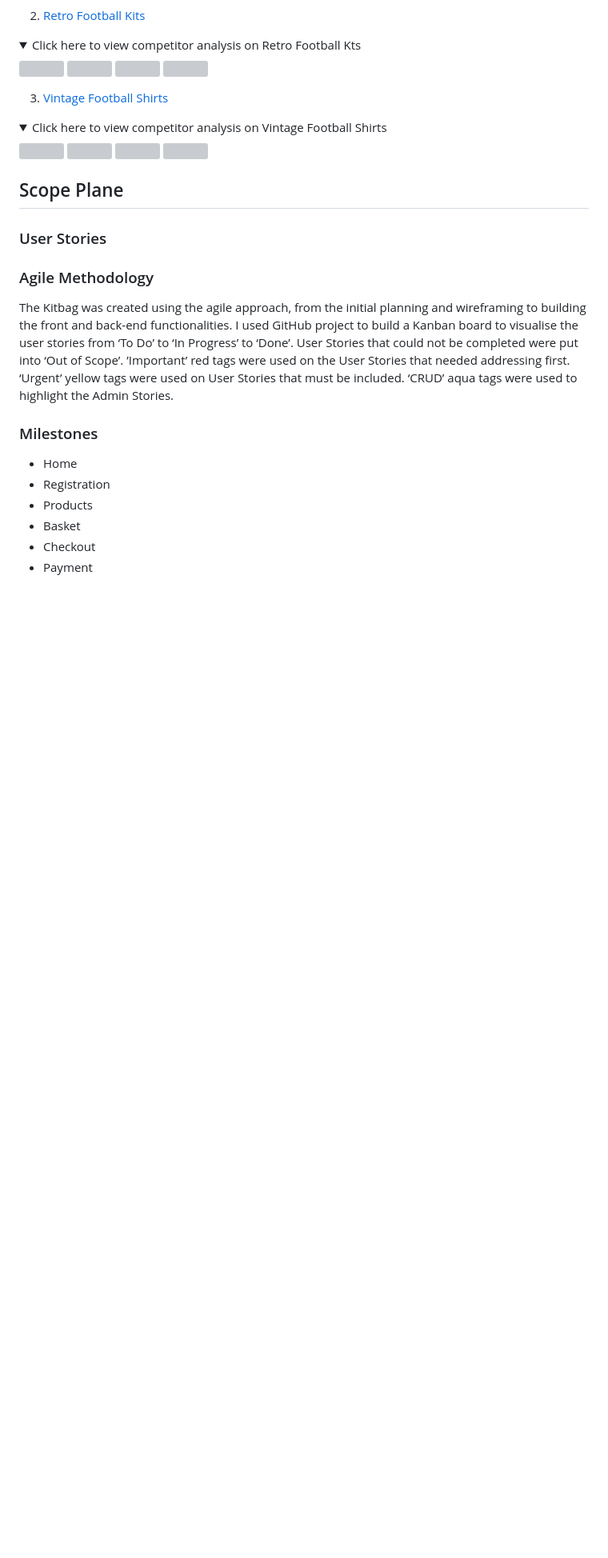
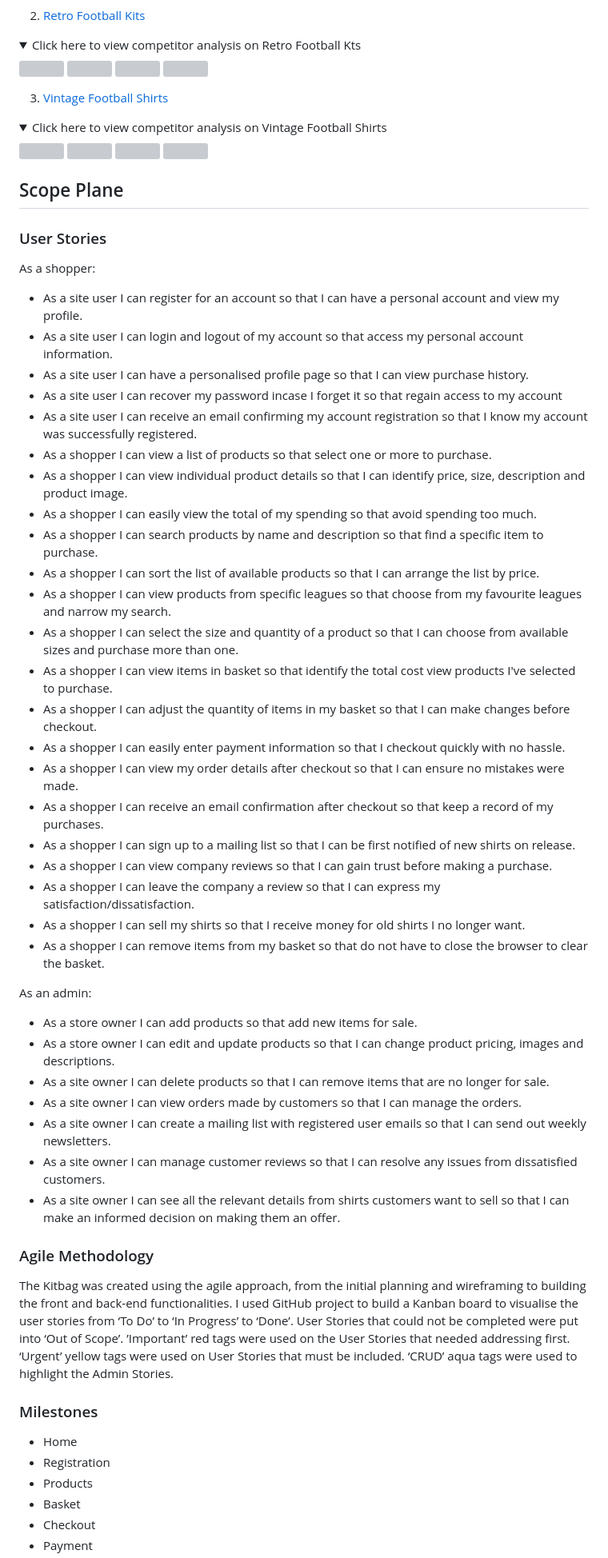
Before and after one commit to dansantinojones/the-kitbag, a Markdown page: README.md, the part around one of its changes. Shown at 80% size. GitHub-like rendering; folded sections open; blank space fills up the shorter version; grey boxes are pictures that could not be loaded.

Commit message:
Add user stories, features, privacy policy, fork, clone and zip

```diff
--- a/README.md
+++ b/README.md
@@ -62,6 +62,39 @@ Postcode: 424242
 
 ## Scope Plane
 ### User Stories
+As a shopper:
+- As a site user I can register for an account so that I can have a personal account and view my profile.
+- As a site user I can login and logout of my account so that access my personal account information.
+- As a site user I can have a personalised profile page so that I can view purchase history.
+- As a site user I can recover my password incase I forget it so that regain access to my account
+- As a site user I can receive an email confirming my account registration so that I know my account was successfully registered.
+- As a shopper I can view a list of products so that select one or more to purchase.
+- As a shopper I can view individual product details so that I can identify price, size, description and product image.
+- As a shopper I can easily view the total of my spending so that avoid spending too much.
+- As a shopper I can search products by name and description so that find a specific item to purchase.
+- As a shopper I can sort the list of available products so that I can arrange the list by price.
+- As a shopper I can view products from specific leagues so that choose from my favourite leagues and narrow my search.
+- As a shopper I can select the size and quantity of a product so that I can choose from available sizes and purchase more than one.
+- As a shopper I can view items in basket so that identify the total cost view products I've selected to purchase.
+- As a shopper I can adjust the quantity of items in my basket so that I can make changes before checkout.
+- As a shopper I can easily enter payment information so that I checkout quickly with no hassle.
+- As a shopper I can view my order details after checkout so that I can ensure no mistakes were made.
+- As a shopper I can receive an email confirmation after checkout so that keep a record of my purchases.
+- As a shopper I can sign up to a mailing list so that I can be first notified of new shirts on release.
+- As a shopper I can view company reviews so that I can gain trust before making a purchase.
+- As a shopper I can leave the company a review so that I can express my satisfaction/dissatisfaction.
+- As a shopper I can sell my shirts so that I receive money for old shirts I no longer want.
+- As a shopper I can remove items from my basket so that do not have to close the browser to clear the basket.
+
+As an admin:
+- As a store owner I can add products so that add new items for sale.
+- As a store owner I can edit and update products so that I can change product pricing, images and descriptions.
+- As a site owner I can delete products so that I can remove items that are no longer for sale.
+- As a site owner I can view orders made by customers so that I can manage the orders.
+- As a site owner I can create a mailing list with registered user emails so that I can send out weekly newsletters.
+- As a site owner I can manage customer reviews so that I can resolve any issues from dissatisfied customers.
+- As a site owner I can see all the relevant details from shirts customers want to sell so that I can make an informed decision on making them an offer.
+
 ### Agile Methodology
 The Kitbag was created using the agile approach, from the initial planning and wireframing to building the front and back-end functionalities. I used GitHub project to build a Kanban board to visualise the user stories from ‘To Do’ to ‘In Progress’ to ‘Done’. User Stories that could not be completed were put into ‘Out of Scope’. ’Important’ red tags were used on the User Stories that needed addressing first. ‘Urgent’ yellow tags were used on User Stories that must be included. ‘CRUD’ aqua tags were used to highlight the Admin Stories.
 ### Milestones
```
Also changed, not shown: other parts of README.md (+50 -5 lines).
